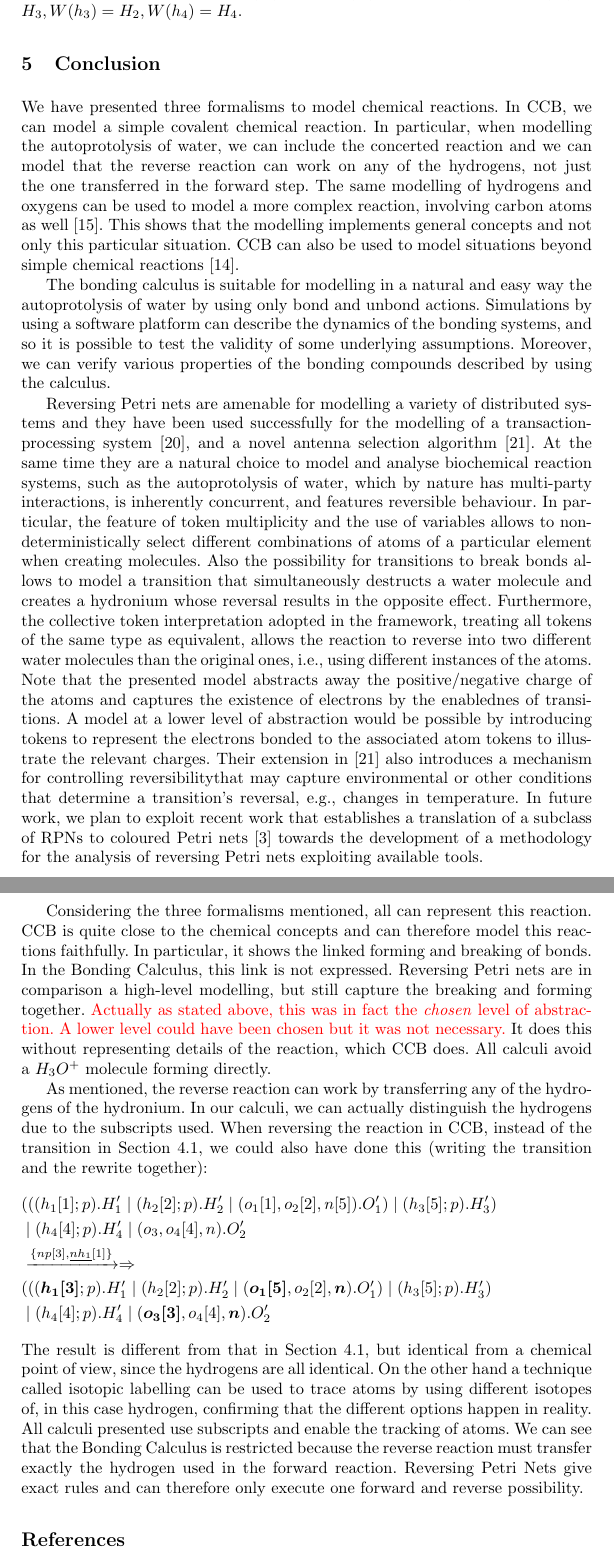
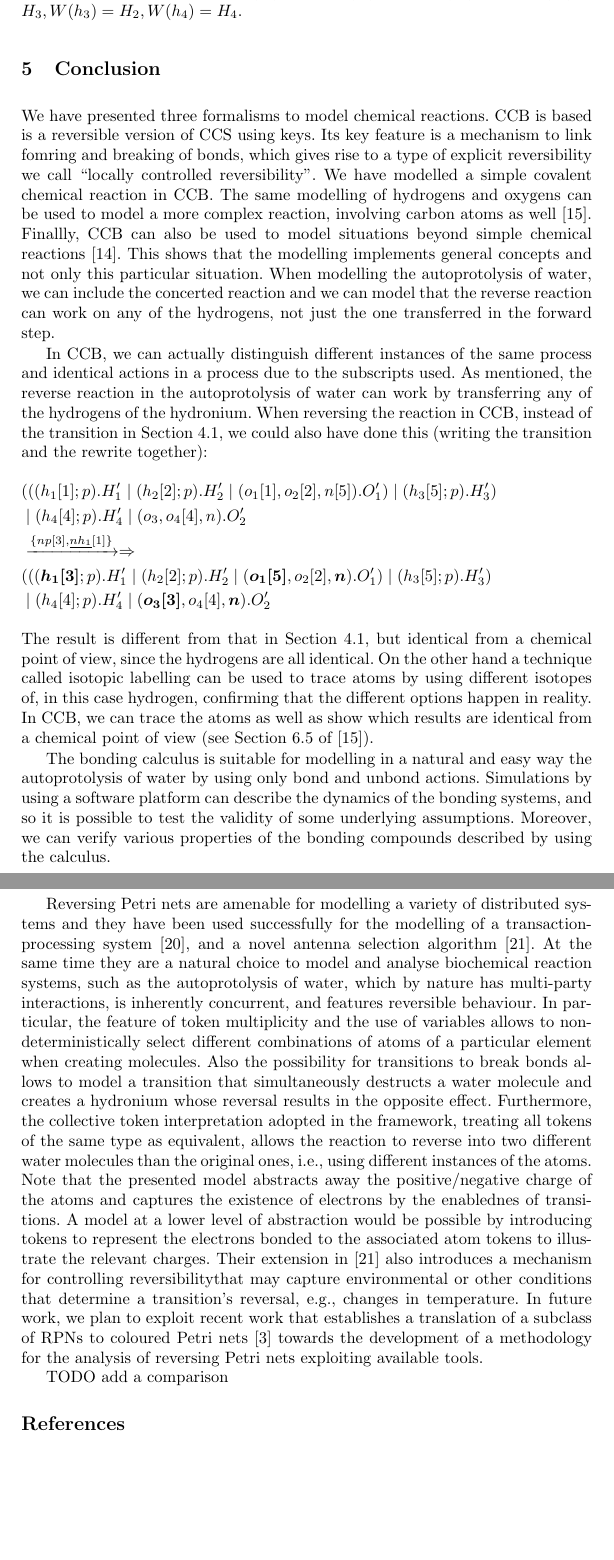
Before and after one commit to stefhk3/springer, a LaTeX paper (springer.tex): two parts of pages 25 and 26 of 28, joined at a grey line, cut so that both start at the same text, the shorter picture padded with empty space. Compiled offline with pdfLaTeX.

Commit message:
reworked conclusion

```diff
--- a/springer.tex
+++ b/springer.tex
@@ -1333,7 +1333,19 @@ W(h_2)=H_3,W(h_3)=H_2,W(h_4)=H_4$.
 
 \section{Conclusion}
 
-We have presented three formalisms to model chemical reactions. In CCB, we can model a simple covalent chemical reaction. In particular, when modelling the autoprotolysis of water, we can include the concerted reaction and we can model that the reverse reaction can work on any of the hydrogens, not just the one transferred in the forward step. The same modelling of hydrogens and oxygens can be used to model a more complex reaction, involving carbon atoms as well \cite{KUHN201818}. This shows that the modelling implements general concepts and not only this particular situation. CCB can also be used to model situations beyond simple chemical reactions  \cite{merevcomp2018}.
+We have presented three formalisms to model chemical reactions. CCB is based is a reversible version of CCS using keys. Its key feature is a mechanism to link fomring and breaking of bonds, which gives rise to a type of explicit reversibility we call ``locally controlled reversibility''. We have modelled a simple covalent chemical reaction in CCB. The same modelling of hydrogens and oxygens can be used to model a more complex reaction, involving carbon atoms as well \cite{KUHN201818}. Finallly, CCB can also be used to model situations beyond simple chemical reactions  \cite{merevcomp2018}. This shows that the modelling implements general concepts and not only this particular situation. When modelling the autoprotolysis of water, we can include the concerted reaction and we can model that the reverse reaction can work on any of the hydrogens, not just the one transferred in the forward step.
+
+In CCB, we can actually distinguish different instances of the same process and identical actions in a process due to the subscripts used. As mentioned, the reverse reaction in the autoprotolysis of water can work by transferring any of the hydrogens of the hydronium. When reversing the reaction in CCB, instead of the transition in Section~\ref{sec:ccb}, we could also have done this (writing the transition and the rewrite together):
+%
+\begin{flalign*}
+&(( (h_1[1];p).H'_1 \paral (h_2[2];p).H'_2 \paral (o_1[1],o_2[2],n[5]).O'_1) \paral (h_3[5];p).H'_3) &&\\
+&\paral (h_4[4];p).H'_4  \paral (o_3,o_4[4],n).O'_2&&\\
+&\xrightarrow{\{ np[3], \underline{nh_{1}}[1]\}} \Rightarrow &&\\
+&(( (\boldsymbol{h_1[3]};p).H'_1 \paral (h_2[2];p).H'_2 \paral (\boldsymbol{o_1[5]},o_2[2],\boldsymbol{n}).O'_1) \paral (h_3[5];p).H'_3) &&\\
+&\paral (h_4[4];p).H'_4  \paral (\boldsymbol{o_3[3]},o_4[4],\boldsymbol{n}).O'_2
+\end{flalign*}
+%
+The result is different from that in Section~\ref{sec:ccb}, but identical from a chemical point of view, since the hydrogens are all identical. On the other hand a technique called isotopic labelling can be used to trace atoms by using different isotopes of, in this case hydrogen, confirming that the different options happen in reality. In CCB, we can trace the atoms as well as show which results are identical from a chemical point of view (see Section 6.5 of \cite{KUHN201818}).
 
 The bonding calculus is suitable for modelling in a natural and easy way the autoprotolysis of water by using only bond and unbond actions. Simulations by using a software platform can describe the dynamics of the bonding systems, and so it is possible to test the validity of some underlying assumptions. Moreover, we can verify various properties of the bonding compounds described by using the calculus.
 
@@ -1360,19 +1372,7 @@ a mechanism for controlling reversibility%. This control is enforced with the ai
  that may capture environmental or other conditions that determine a transition's
 reversal, e.g., changes in temperature. In future work, we plan to exploit recent work that establishes a translation of a subclass of RPNs to coloured Petri nets~\cite{RPNtoCPN} towards the development of a methodology for the analysis of reversing Petri nets exploiting available tools.
 
-Considering the three formalisms mentioned, all can represent this reaction. CCB is quite close to the chemical concepts and can therefore model this reactions faithfully. In particular, it shows the linked forming and breaking of bonds. In the Bonding Calculus, this link is not expressed. Reversing Petri nets are in comparison a high-level modelling, but still capture the breaking and forming together. \anna{Actually as stated above, this was in fact the \emph{chosen} level of abstraction. A lower level could have been chosen but it was not necessary.} It does this without representing details of the reaction, which CCB does. All calculi avoid a $H_3O^+$ molecule forming directly.
-
-As mentioned, the reverse reaction can work by transferring any of the hydrogens of the hydronium. In our calculi, we can actually distinguish the hydrogens due to the subscripts used. When reversing the reaction in CCB, instead of the transition in Section~\ref{sec:ccb}, we could also have done this (writing the transition and the rewrite together):
-%
-\begin{flalign*}
-&(( (h_1[1];p).H'_1 \paral (h_2[2];p).H'_2 \paral (o_1[1],o_2[2],n[5]).O'_1) \paral (h_3[5];p).H'_3) &&\\
-&\paral (h_4[4];p).H'_4  \paral (o_3,o_4[4],n).O'_2&&\\
-&\xrightarrow{\{ np[3], \underline{nh_{1}}[1]\}} \Rightarrow &&\\
-&(( (\boldsymbol{h_1[3]};p).H'_1 \paral (h_2[2];p).H'_2 \paral (\boldsymbol{o_1[5]},o_2[2],\boldsymbol{n}).O'_1) \paral (h_3[5];p).H'_3) &&\\
-&\paral (h_4[4];p).H'_4  \paral (\boldsymbol{o_3[3]},o_4[4],\boldsymbol{n}).O'_2
-\end{flalign*}
-%
-The result is different from that in Section~\ref{sec:ccb}, but identical from a chemical point of view, since the hydrogens are all identical. On the other hand a technique called isotopic labelling can be used to trace atoms by using different isotopes of, in this case hydrogen, confirming that the different options happen in reality. All calculi presented use subscripts and enable the tracking of atoms. We can see that the Bonding Calculus is restricted because the reverse reaction must transfer exactly the hydrogen used in the forward reaction. Reversing Petri Nets give exact rules and can therefore only execute one forward and reverse possibility.
+TODO add a comparison
 
 \addcontentsline{toc}{chapter}{Bibliography}
 
```
